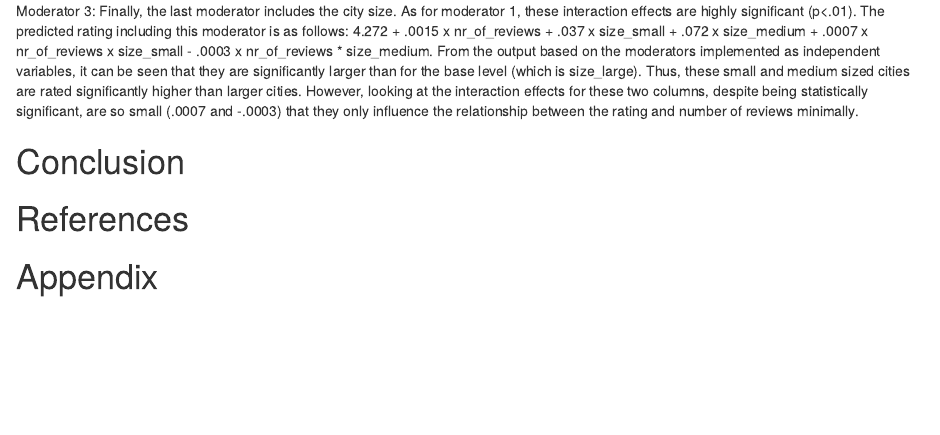
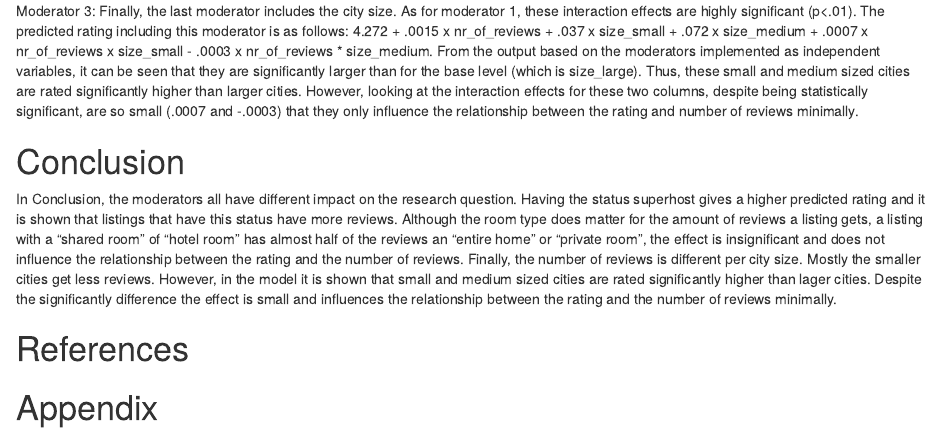
Before and after one commit to DoriaWW/Airbnb-Review_Score-Spain, an R Markdown document (paper.Rmd): the page in a window 1100 px wide, from 2440 px down. Rendered offline with R 4.5, knitr and Pandoc, with nearby package versions; some code elsewhere in the file could not run offline.

Commit message:
Update paper.Rmd

```diff
--- a/paper.Rmd
+++ b/paper.Rmd
@@ -100,7 +100,7 @@ Moderator 3: Finally, the last moderator includes the city size. As for moderato
 
 
 # Conclusion
-
+In Conclusion, the moderators all have different impact on the research question. Having the status superhost gives a higher predicted rating and it is shown that listings that have this status have more reviews. Although the room type does matter for the amount of reviews a listing gets, a listing with a "shared room" of "hotel room" has almost half of the reviews an "entire home" or "private room", the effect is insignificant and does not influence the relationship between the rating and the number of reviews. Finally, the number of reviews is different per city size. Mostly the smaller cities get less reviews. However, in the model it is shown that small and medium sized cities are rated significantly higher than lager cities. Despite the significantly difference the effect is small and influences the relationship between the rating and the number of reviews minimally.
 
 
 # References
```
